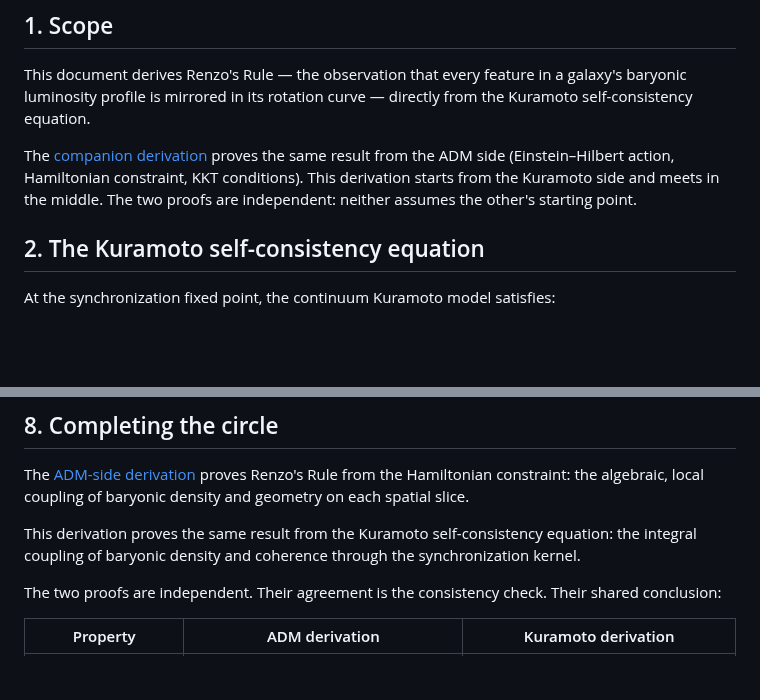
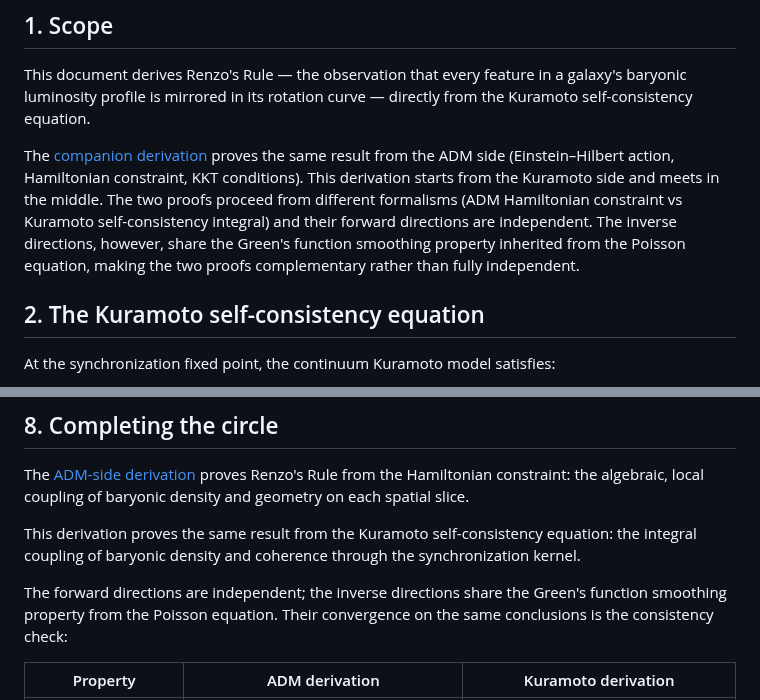
Before and after one commit to nickjoven/proslambenomenos, a Markdown page: renzos_rule_from_kuramoto.md, 2 parts joined by grey strips. Rendered like a GitHub page; blank space fills up the shorter version.

```diff
--- a/renzos_rule_from_kuramoto.md
+++ b/renzos_rule_from_kuramoto.md
@@ -8,7 +8,7 @@ N. Joven — March 2026 — CC0 1.0
 
 This document derives Renzo's Rule — the observation that every feature in a galaxy's baryonic luminosity profile is mirrored in its rotation curve — directly from the Kuramoto self-consistency equation.
 
-The [companion derivation][renzos-adm] proves the same result from the ADM side (Einstein–Hilbert action, Hamiltonian constraint, KKT conditions). This derivation starts from the Kuramoto side and meets in the middle. The two proofs are independent: neither assumes the other's starting point.
+The [companion derivation][renzos-adm] proves the same result from the ADM side (Einstein–Hilbert action, Hamiltonian constraint, KKT conditions). This derivation starts from the Kuramoto side and meets in the middle. The two proofs proceed from different formalisms (ADM Hamiltonian constraint vs Kuramoto self-consistency integral) and their forward directions are independent. The inverse directions, however, share the Green's function smoothing property inherited from the Poisson equation, making the two proofs complementary rather than fully independent.
 
 ## 2. The Kuramoto self-consistency equation
 
@@ -179,7 +179,7 @@ The [ADM-side derivation][renzos-adm] proves Renzo's Rule from the Hamiltonian c
 
 This derivation proves the same result from the Kuramoto self-consistency equation: the integral coupling of baryonic density and coherence through the synchronization kernel.
 
-The two proofs are independent. Their agreement is the consistency check. Their shared conclusion:
+The forward directions are independent; the inverse directions share the Green's function smoothing property from the Poisson equation. Their convergence on the same conclusions is the consistency check:
 
 | Property | ADM derivation | Kuramoto derivation |
 |----------|---------------|-------------------|
```
Also changed, not shown: kuramoto_einstein_mapping.md (+1 -1 lines), proslambenomenos.md (+3 -1 lines).
